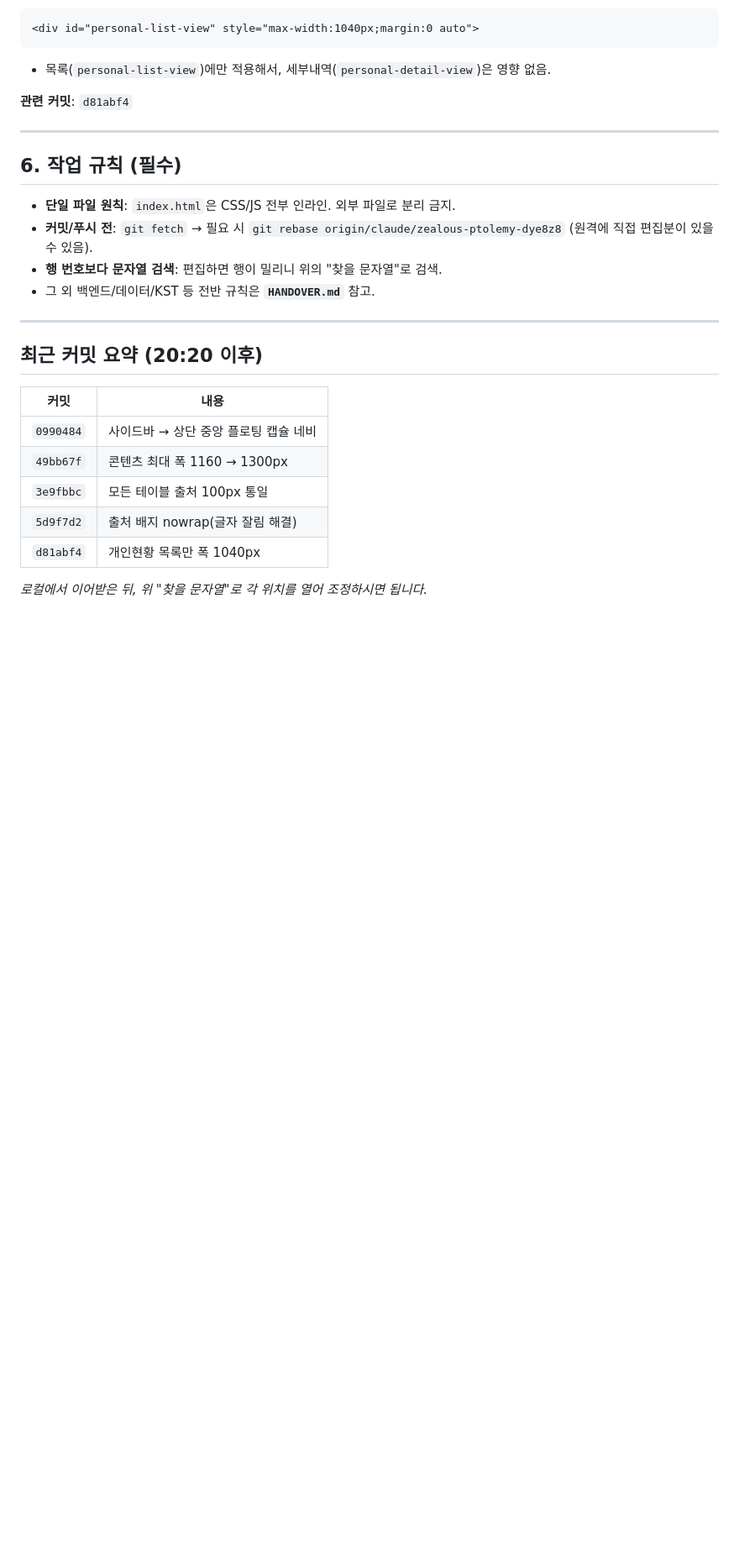
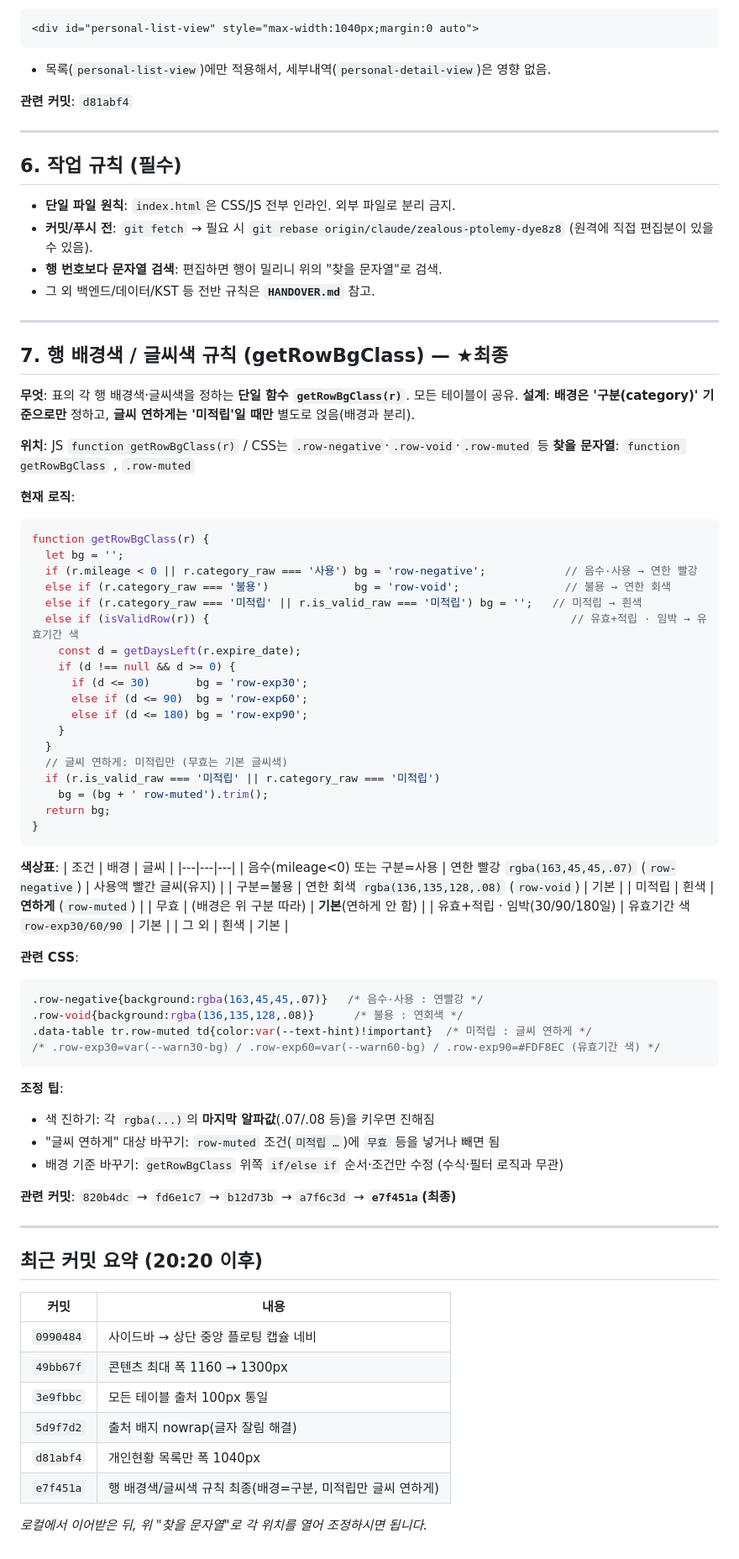
Before and after one commit to nice2meetu-sto/stohr, a Markdown page: 작업이어가기_UI변경.md, the part around the change. Shown at 84% size. Drawn GitHub-style; blank space fills up the shorter version.

Commit message:
안내서에 행 배경색/글씨색 규칙(최종) 추가
- getRowBgClass 최종 로직·색상표·CSS·조정법 정리 (섹션 7)

Co-Authored-By: Claude Opus 4.8 <noreply@anthropic.com>
Claude-Session: https://claude.ai/code/session_018LjmK7KAE8Ct6CYrxLGa3M

````diff
--- a/작업이어가기_UI변경.md
+++ b/작업이어가기_UI변경.md
@@ -142,6 +142,63 @@ git pull origin claude/zealous-ptolemy-dye8z8
 
 ---
 
+## 7. 행 배경색 / 글씨색 규칙 (getRowBgClass) — ★최종
+
+**무엇**: 표의 각 행 배경색·글씨색을 정하는 **단일 함수 `getRowBgClass(r)`**. 모든 테이블이 공유.
+**설계**: **배경은 '구분(category)' 기준으로만** 정하고, **글씨 연하게는 '미적립'일 때만** 별도로 얹음(배경과 분리).
+
+**위치**: JS `function getRowBgClass(r)` / CSS는 `.row-negative`·`.row-void`·`.row-muted` 등
+**찾을 문자열**: `function getRowBgClass` , `.row-muted`
+
+**현재 로직**:
+```js
+function getRowBgClass(r) {
+  let bg = '';
+  if (r.mileage < 0 || r.category_raw === '사용') bg = 'row-negative';            // 음수·사용 → 연한 빨강
+  else if (r.category_raw === '불용')             bg = 'row-void';                // 불용 → 연한 회색
+  else if (r.category_raw === '미적립' || r.is_valid_raw === '미적립') bg = '';   // 미적립 → 흰색
+  else if (isValidRow(r)) {                                                       // 유효+적립 · 임박 → 유효기간 색
+    const d = getDaysLeft(r.expire_date);
+    if (d !== null && d >= 0) {
+      if (d <= 30)       bg = 'row-exp30';
+      else if (d <= 90)  bg = 'row-exp60';
+      else if (d <= 180) bg = 'row-exp90';
+    }
+  }
+  // 글씨 연하게: 미적립만 (무효는 기본 글씨색)
+  if (r.is_valid_raw === '미적립' || r.category_raw === '미적립')
+    bg = (bg + ' row-muted').trim();
+  return bg;
+}
+```
+
+**색상표**:
+| 조건 | 배경 | 글씨 |
+|---|---|---|
+| 음수(mileage<0) 또는 구분=사용 | 연한 빨강 `rgba(163,45,45,.07)` (`row-negative`) | 사용액 빨간 글씨(유지) |
+| 구분=불용 | 연한 회색 `rgba(136,135,128,.08)` (`row-void`) | 기본 |
+| 미적립 | 흰색 | **연하게** (`row-muted`) |
+| 무효 | (배경은 위 구분 따라) | **기본**(연하게 안 함) |
+| 유효+적립 · 임박(30/90/180일) | 유효기간 색 `row-exp30/60/90` | 기본 |
+| 그 외 | 흰색 | 기본 |
+
+**관련 CSS**:
+```css
+.row-negative{background:rgba(163,45,45,.07)}   /* 음수·사용 : 연빨강 */
+.row-void{background:rgba(136,135,128,.08)}      /* 불용 : 연회색 */
+.data-table tr.row-muted td{color:var(--text-hint)!important}  /* 미적립 : 글씨 연하게 */
+/* .row-exp30=var(--warn30-bg) / .row-exp60=var(--warn60-bg) / .row-exp90=#FDF8EC (유효기간 색) */
+```
+
+**조정 팁**:
+- 색 진하기: 각 `rgba(...)`의 **마지막 알파값**(.07/.08 등)을 키우면 진해짐
+- "글씨 연하게" 대상 바꾸기: `row-muted` 조건(`미적립 …`)에 `무효` 등을 넣거나 빼면 됨
+- 배경 기준 바꾸기: `getRowBgClass` 위쪽 `if/else if` 순서·조건만 수정 (수식·필터 로직과 무관)
+
+**관련 커밋**: `820b4dc` → `fd6e1c7` → `b12d73b` → `a7f6c3d` → **`e7f451a`(최종)**
+
+---
+
 ## 최근 커밋 요약 (20:20 이후)
 
 | 커밋 | 내용 |
@@ -151,5 +208,6 @@ git pull origin claude/zealous-ptolemy-dye8z8
 | `3e9fbbc` | 모든 테이블 출처 100px 통일 |
 | `5d9f7d2` | 출처 배지 nowrap(글자 잘림 해결) |
 | `d81abf4` | 개인현황 목록만 폭 1040px |
+| `e7f451a` | 행 배경색/글씨색 규칙 최종(배경=구분, 미적립만 글씨 연하게) |
 
 *로컬에서 이어받은 뒤, 위 "찾을 문자열"로 각 위치를 열어 조정하시면 됩니다.*
````
